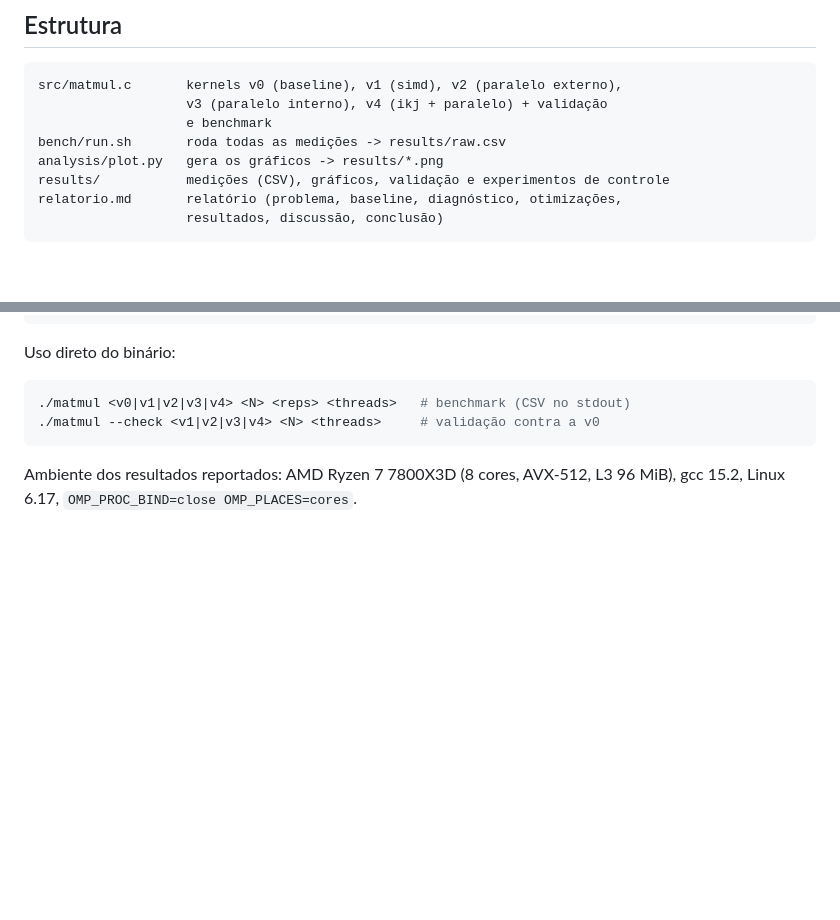
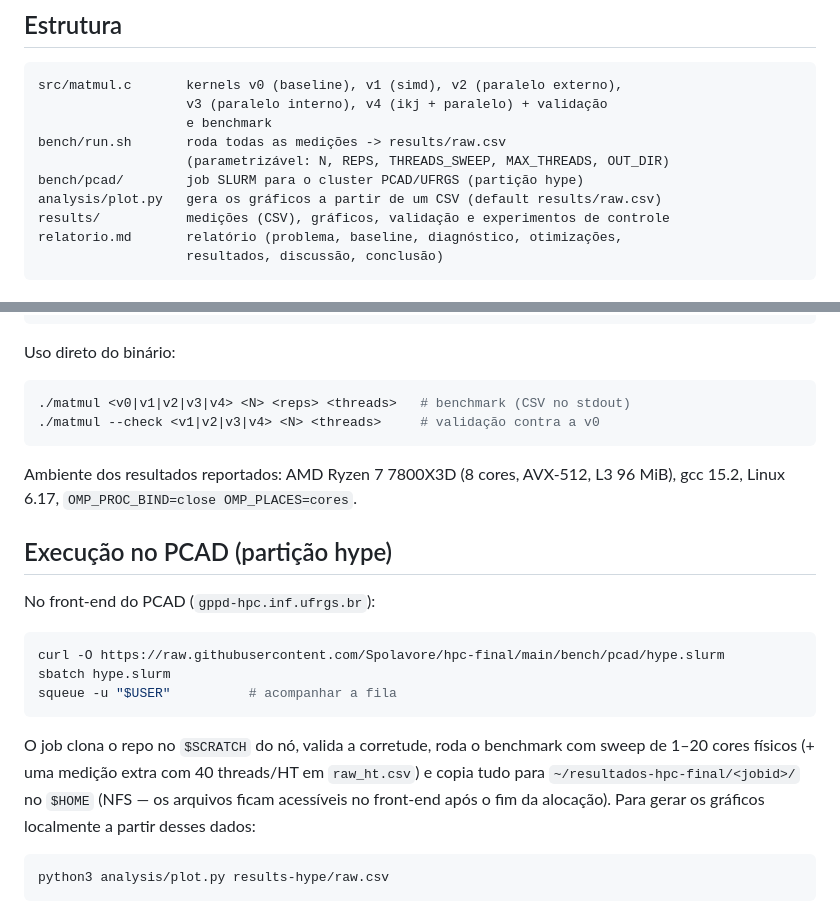
Before and after one commit to Spolavore/hpc-final, a Markdown page: README.md, 2 parts joined by grey strips. Rendered like a GitHub page; blank space fills up the shorter version.

````diff
--- a/README.md
+++ b/README.md
@@ -18,7 +18,9 @@ src/matmul.c       kernels v0 (baseline), v1 (simd), v2 (paralelo externo),
                    v3 (paralelo interno), v4 (ikj + paralelo) + validação
                    e benchmark
 bench/run.sh       roda todas as medições -> results/raw.csv
-analysis/plot.py   gera os gráficos -> results/*.png
+                   (parametrizável: N, REPS, THREADS_SWEEP, MAX_THREADS, OUT_DIR)
+bench/pcad/        job SLURM para o cluster PCAD/UFRGS (partição hype)
+analysis/plot.py   gera os gráficos a partir de um CSV (default results/raw.csv)
 results/           medições (CSV), gráficos, validação e experimentos de controle
 relatorio.md       relatório (problema, baseline, diagnóstico, otimizações,
                    resultados, discussão, conclusão)
@@ -44,3 +46,23 @@ Uso direto do binário:
 
 Ambiente dos resultados reportados: AMD Ryzen 7 7800X3D (8 cores, AVX-512,
 L3 96 MiB), gcc 15.2, Linux 6.17, `OMP_PROC_BIND=close OMP_PLACES=cores`.
+
+## Execução no PCAD (partição hype)
+
+No front-end do PCAD (`gppd-hpc.inf.ufrgs.br`):
+
+```bash
+curl -O https://raw.githubusercontent.com/Spolavore/hpc-final/main/bench/pcad/hype.slurm
+sbatch hype.slurm
+squeue -u "$USER"          # acompanhar a fila
+```
+
+O job clona o repo no `$SCRATCH` do nó, valida a corretude, roda o benchmark
+com sweep de 1–20 cores físicos (+ uma medição extra com 40 threads/HT em
+`raw_ht.csv`) e copia tudo para `~/resultados-hpc-final/<jobid>/` no `$HOME`
+(NFS — os arquivos ficam acessíveis no front-end após o fim da alocação).
+Para gerar os gráficos localmente a partir desses dados:
+
+```bash
+python3 analysis/plot.py results-hype/raw.csv
+```
````
Also changed, not shown: results/eficiencia_v2.png, results/escalabilidade_v2.png, results/speedup_por_versao.png, results/tempo_por_versao.png, 3 other files.
